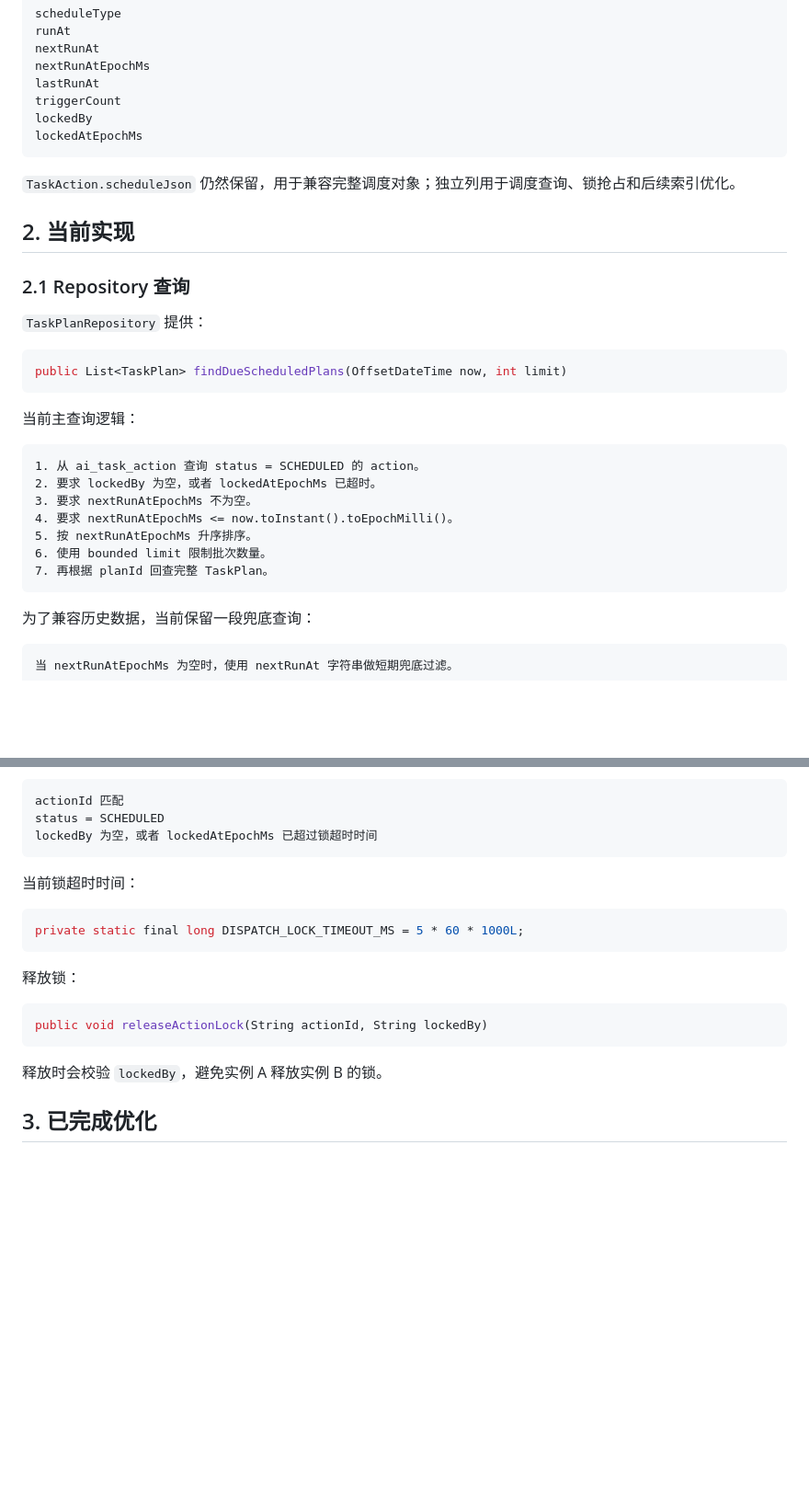
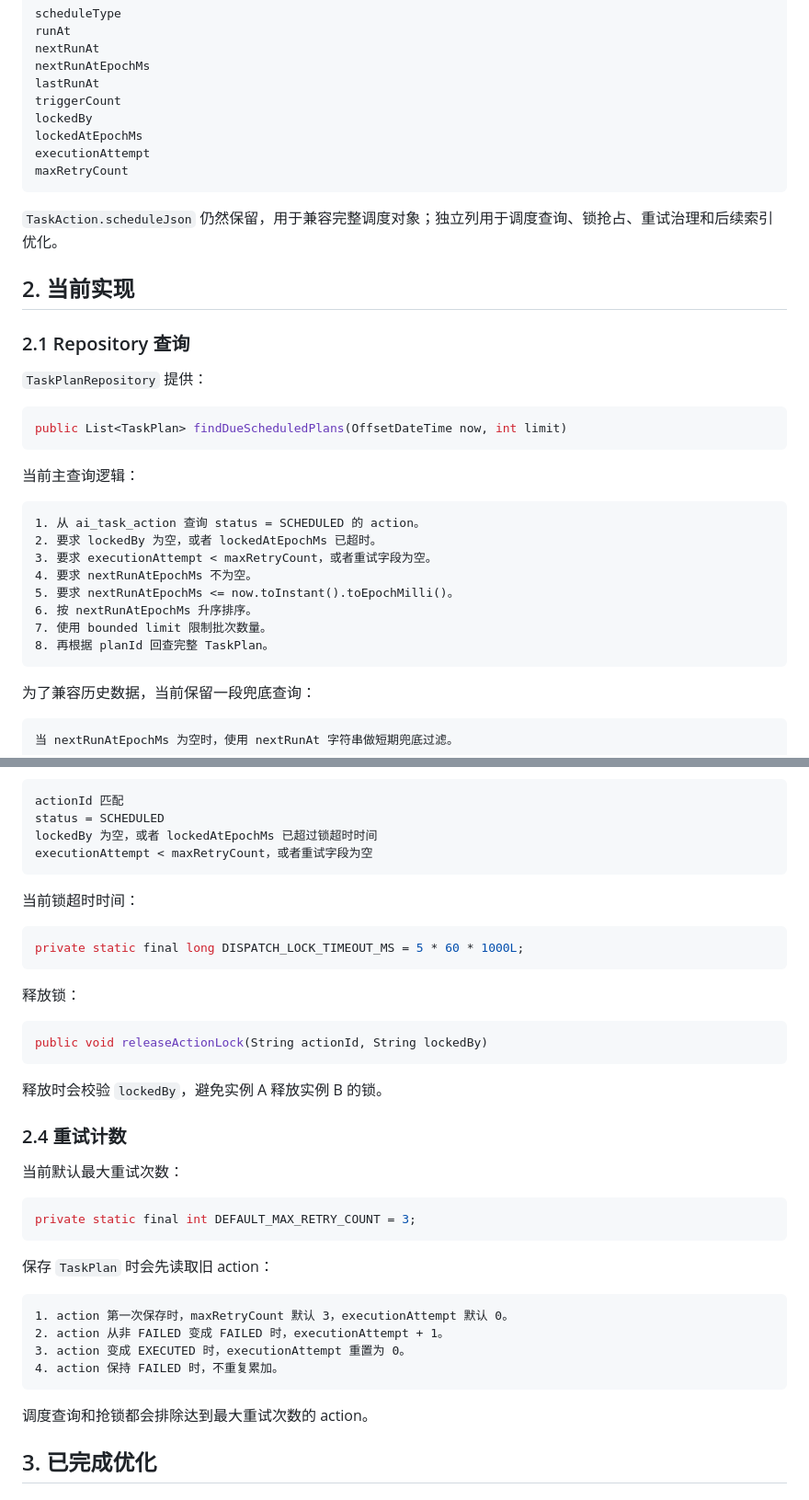
Before and after one commit to micor-cjj-spec/matrix-secretary, a Markdown page: docs/TASK_CENTER_DISPATCH_RELIABILITY.md, 2 parts joined by grey strips. Shown at 92% size. GitHub-like rendering; blank space fills up the shorter version.

````diff
--- a/docs/TASK_CENTER_DISPATCH_RELIABILITY.md
+++ b/docs/TASK_CENTER_DISPATCH_RELIABILITY.md
@@ -21,9 +21,11 @@ lastRunAt
 triggerCount
 lockedBy
 lockedAtEpochMs
+executionAttempt
+maxRetryCount
 ```
 
-`TaskAction.scheduleJson` 仍然保留，用于兼容完整调度对象；独立列用于调度查询、锁抢占和后续索引优化。
+`TaskAction.scheduleJson` 仍然保留，用于兼容完整调度对象；独立列用于调度查询、锁抢占、重试治理和后续索引优化。
 
 ## 2. 当前实现
 
@@ -40,11 +42,12 @@ public List<TaskPlan> findDueScheduledPlans(OffsetDateTime now, int limit)
 ```text
 1. 从 ai_task_action 查询 status = SCHEDULED 的 action。
 2. 要求 lockedBy 为空，或者 lockedAtEpochMs 已超时。
-3. 要求 nextRunAtEpochMs 不为空。
-4. 要求 nextRunAtEpochMs <= now.toInstant().toEpochMilli()。
-5. 按 nextRunAtEpochMs 升序排序。
-6. 使用 bounded limit 限制批次数量。
-7. 再根据 planId 回查完整 TaskPlan。
+3. 要求 executionAttempt < maxRetryCount，或者重试字段为空。
+4. 要求 nextRunAtEpochMs 不为空。
+5. 要求 nextRunAtEpochMs <= now.toInstant().toEpochMilli()。
+6. 按 nextRunAtEpochMs 升序排序。
+7. 使用 bounded limit 限制批次数量。
+8. 再根据 planId 回查完整 TaskPlan。
 ```
 
 为了兼容历史数据，当前保留一段兜底查询：
@@ -105,6 +108,7 @@ public boolean tryLockAction(String actionId, String lockedBy, OffsetDateTime no
 actionId 匹配
 status = SCHEDULED
 lockedBy 为空，或者 lockedAtEpochMs 已超过锁超时时间
+executionAttempt < maxRetryCount，或者重试字段为空
 ```
 
 当前锁超时时间：
@@ -120,6 +124,25 @@ public void releaseActionLock(String actionId, String lockedBy)
 ```
 
 释放时会校验 `lockedBy`，避免实例 A 释放实例 B 的锁。
+
+### 2.4 重试计数
+
+当前默认最大重试次数：
+
+```java
+private static final int DEFAULT_MAX_RETRY_COUNT = 3;
+```
+
+保存 `TaskPlan` 时会先读取旧 action：
+
+```text
+1. action 第一次保存时，maxRetryCount 默认 3，executionAttempt 默认 0。
+2. action 从非 FAILED 变成 FAILED 时，executionAttempt + 1。
+3. action 变成 EXECUTED 时，executionAttempt 重置为 0。
+4. action 保持 FAILED 时，不重复累加。
+```
+
+调度查询和抢锁都会排除达到最大重试次数的 action。
 
 ## 3. 已完成优化
 
````
Also changed, not shown: other parts of docs/TASK_CENTER_DISPATCH_RELIABILITY.md (+27 -10 lines).
